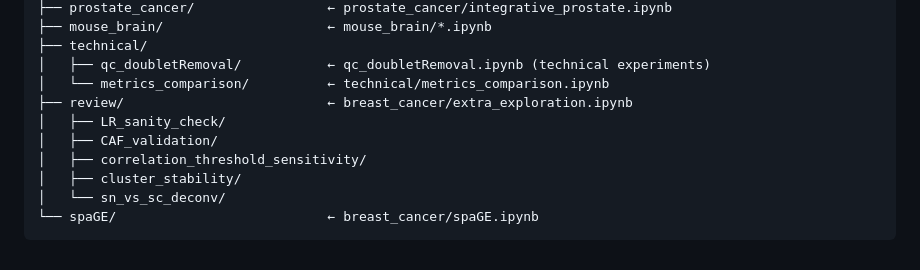
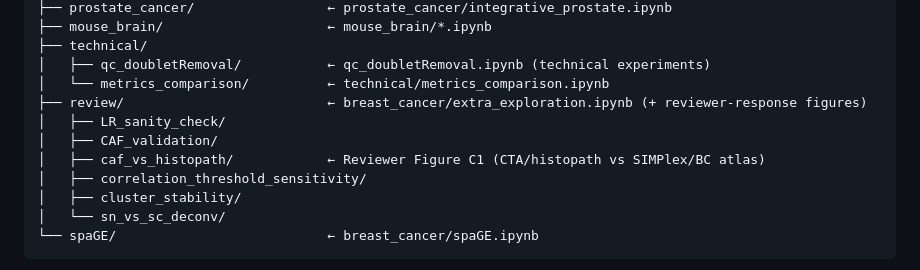
Before and after one commit to spatial-research/SIMPlex_analysis, a Markdown page: figs/README.md, the part around the change. Rendered like a GitHub page.

```diff
--- a/figs/README.md
+++ b/figs/README.md
@@ -25,9 +25,10 @@ figs/
 ├── technical/
 │   ├── qc_doubletRemoval/           ← qc_doubletRemoval.ipynb (technical experiments)
 │   └── metrics_comparison/          ← technical/metrics_comparison.ipynb
-├── review/                          ← breast_cancer/extra_exploration.ipynb
+├── review/                          ← breast_cancer/extra_exploration.ipynb (+ reviewer-response figures)
 │   ├── LR_sanity_check/
 │   ├── CAF_validation/
+│   ├── caf_vs_histopath/            ← Reviewer Figure C1 (CTA/histopath vs SIMPlex/BC atlas)
 │   ├── correlation_threshold_sensitivity/
 │   ├── cluster_stability/
 │   └── sn_vs_sc_deconv/
```
